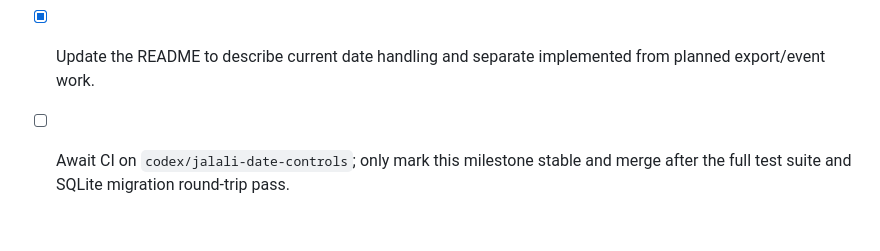
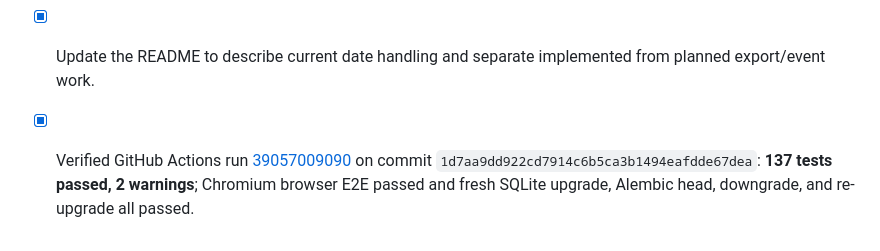
Before and after one commit to kokoosabzi/sabt, a Markdown page: PROGRESS.md, the part around the change. GitHub-like rendering.

Commit message:
docs(progress): record Jalali controls CI verification

```diff
--- a/PROGRESS.md
+++ b/PROGRESS.md
@@ -267,4 +267,4 @@ Define how the transferee is identified in operation parties and implement curre
 - [x] Initialize the seven-day report window and current time using the selected project's timezone and display timestamps using Persian locale formatting.
 - [x] Add Playwright/Chromium browser coverage for invalid Jalali dates, Persian-digit input, and successful report loading with a Jalali date range.
 - [x] Update the README to describe current date handling and separate implemented from planned export/event work.
-- [ ] Await CI on `codex/jalali-date-controls`; only mark this milestone stable and merge after the full test suite and SQLite migration round-trip pass.
+- [x] Verified GitHub Actions run [39057009090](https://github.com/kokoosabzi/sabt/actions/runs/39057009090) on commit `1d7aa9dd922cd7914c6b5ca3b1494eafdde67dea`: **137 tests passed, 2 warnings**; Chromium browser E2E passed and fresh SQLite upgrade, Alembic head, downgrade, and re-upgrade all passed.
```
